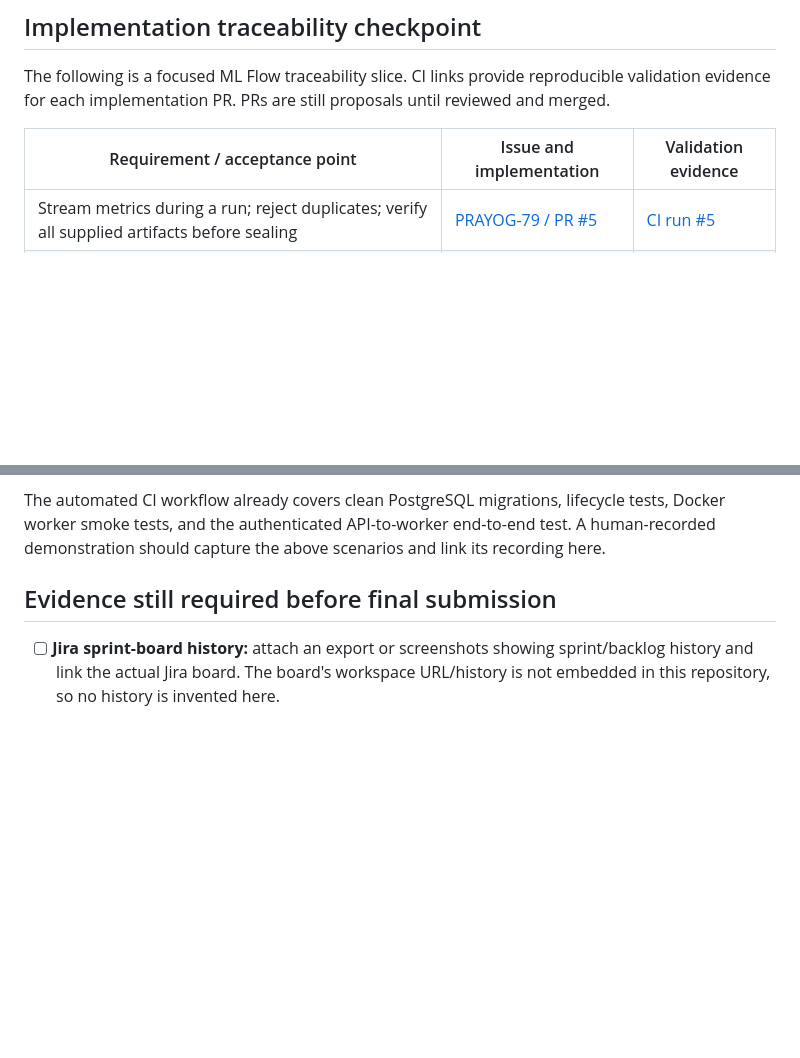
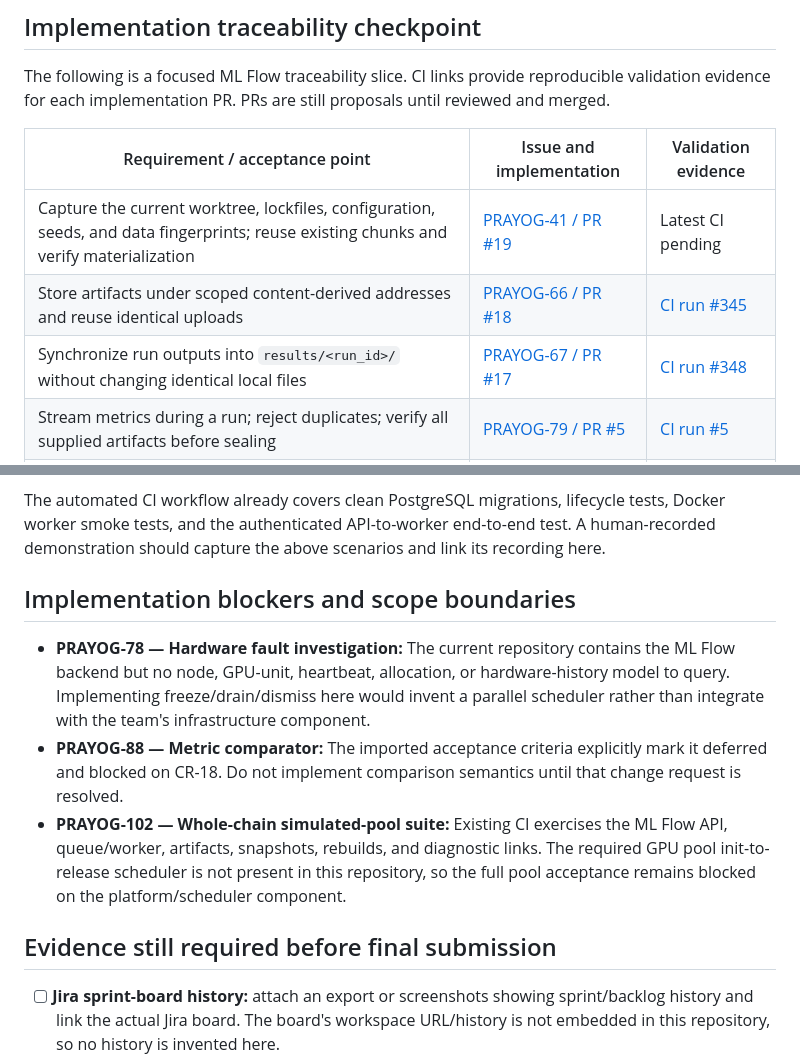
Before and after one commit to Dishaswamy/Prayog, a Markdown page: DELIVERABLE_2_PACKAGE.md, 2 parts joined by grey strips. Drawn GitHub-style; blank space fills up the shorter version.

Commit message:
Update deliverable traceability and record cross-component blockers

```diff
--- a/DELIVERABLE_2_PACKAGE.md
+++ b/DELIVERABLE_2_PACKAGE.md
@@ -30,6 +30,9 @@ The following is a focused ML Flow traceability slice. CI links provide reproduc
 
 | Requirement / acceptance point | Issue and implementation | Validation evidence |
 |---|---|---|
+| Capture the current worktree, lockfiles, configuration, seeds, and data fingerprints; reuse existing chunks and verify materialization | [PRAYOG-41 / PR #19](https://github.com/baymaxisme/Prayog/pull/19) | Latest CI pending |
+| Store artifacts under scoped content-derived addresses and reuse identical uploads | [PRAYOG-66 / PR #18](https://github.com/baymaxisme/Prayog/pull/18) | [CI run #345](https://github.com/baymaxisme/Prayog/actions/runs/38681930659) |
+| Synchronize run outputs into `results/<run_id>/` without changing identical local files | [PRAYOG-67 / PR #17](https://github.com/baymaxisme/Prayog/pull/17) | [CI run #348](https://github.com/baymaxisme/Prayog/actions/runs/38682006531) |
 | Stream metrics during a run; reject duplicates; verify all supplied artifacts before sealing | [PRAYOG-79 / PR #5](https://github.com/baymaxisme/Prayog/pull/5) | [CI run #5](https://github.com/baymaxisme/Prayog/actions/runs/38552074458) |
 | Preserve a queryable incomplete snapshot and prevent rebuilds from it | [PRAYOG-81 / PR #2](https://github.com/baymaxisme/Prayog/pull/2) | [CI run #2](https://github.com/baymaxisme/Prayog/actions/runs/38550463669) |
 | Emit a stable run-sealed event and consume ledger events idempotently | [PRAYOG-80 / PR #6](https://github.com/baymaxisme/Prayog/pull/6) | [CI run #334](https://github.com/baymaxisme/Prayog/actions/runs/38680938463) |
@@ -59,6 +62,12 @@ Use a local test environment and test accounts; never commit secrets or paste be
 
 The automated CI workflow already covers clean PostgreSQL migrations, lifecycle tests, Docker worker smoke tests, and the authenticated API-to-worker end-to-end test. A human-recorded demonstration should capture the above scenarios and link its recording here.
 
+## Implementation blockers and scope boundaries
+
+- **PRAYOG-78 — Hardware fault investigation:** The current repository contains the ML Flow backend but no node, GPU-unit, heartbeat, allocation, or hardware-history model to query. Implementing freeze/drain/dismiss here would invent a parallel scheduler rather than integrate with the team's infrastructure component.
+- **PRAYOG-88 — Metric comparator:** The imported acceptance criteria explicitly mark it deferred and blocked on CR-18. Do not implement comparison semantics until that change request is resolved.
+- **PRAYOG-102 — Whole-chain simulated-pool suite:** Existing CI exercises the ML Flow API, queue/worker, artifacts, snapshots, rebuilds, and diagnostic links. The required GPU pool init-to-release scheduler is not present in this repository, so the full pool acceptance remains blocked on the platform/scheduler component.
+
 ## Evidence still required before final submission
 
 - [ ] **Jira sprint-board history:** attach an export or screenshots showing sprint/backlog history and link the actual Jira board. The board's workspace URL/history is not embedded in this repository, so no history is invented here.
```
